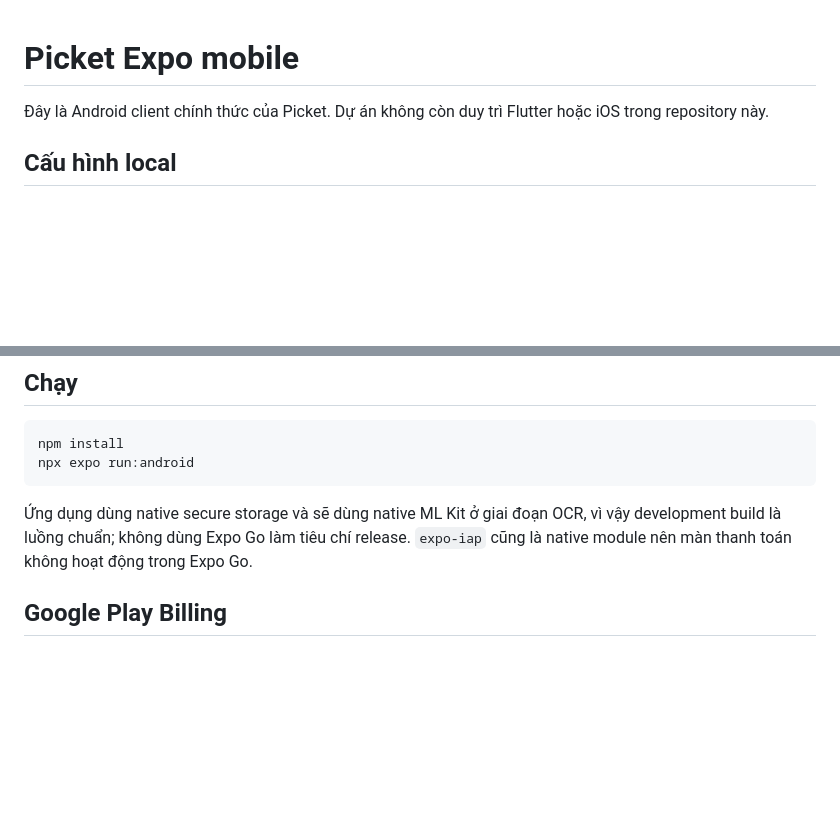
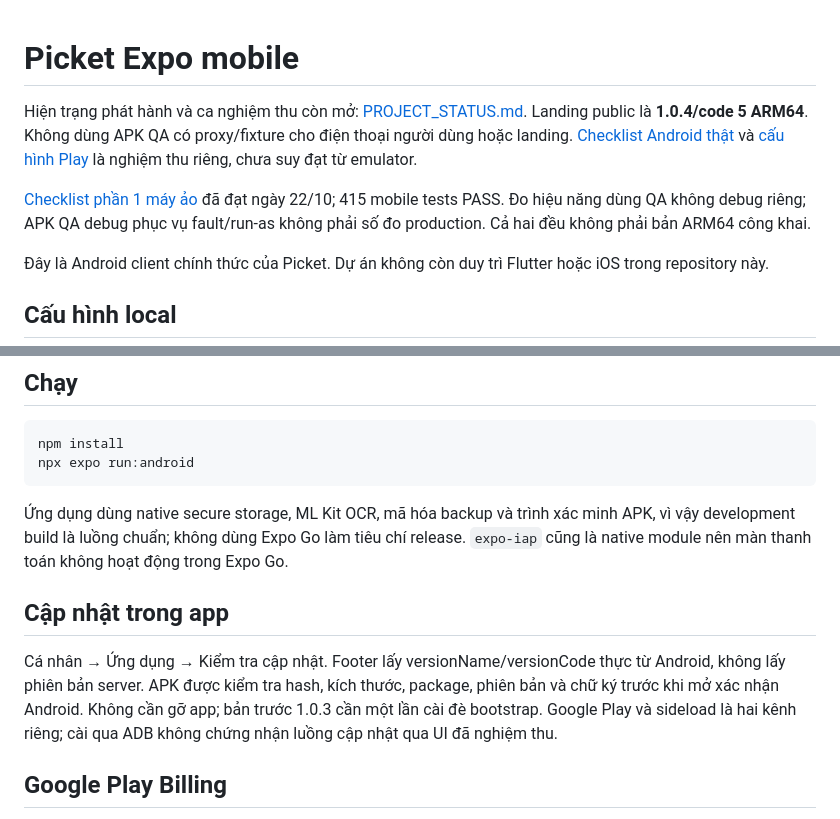
Before and after one commit to SonNPXSE183201/EXE201_PicKet, a Markdown page: apps/mobile/README.md, 2 parts joined by grey strips. Rendered like a GitHub page; blank space fills up the shorter version.

Commit message:
docs(expo): distinguish public production builds from QA acceptance artifacts
File: apps/mobile/README.md

One-file commit requested by the project owner.
Validation: 415 mobile tests, 82 API tests, 8 landing tests, web lint/typecheck/auth tests; signed production build and live HTTPS checksum verified.
Phone and Play sandbox acceptance remain explicit owner inputs. Optional staff cleanup SQL passed local guards but was not run on production.

````diff
--- a/apps/mobile/README.md
+++ b/apps/mobile/README.md
@@ -1,4 +1,8 @@
 # Picket Expo mobile
+
+Hiện trạng phát hành và ca nghiệm thu còn mở: [PROJECT_STATUS.md](../../docs/PROJECT_STATUS.md). Landing public là **1.0.4/code 5 ARM64**. Không dùng APK QA có proxy/fixture cho điện thoại người dùng hoặc landing. [Checklist Android thật](../../docs/ANDROID_REAL_DEVICE_CHECKLIST.md) và [cấu hình Play](../../docs/GOOGLE_PLAY_SANDBOX_TO_PRODUCTION.md) là nghiệm thu riêng, chưa suy đạt từ emulator.
+
+[Checklist phần 1 máy ảo](../../docs/migration/PART1_ACCEPTANCE_20261022.md) đã đạt ngày 22/10; 415 mobile tests PASS. Đo hiệu năng dùng QA không debug riêng; APK QA debug phục vụ fault/run-as không phải số đo production. Cả hai đều không phải bản ARM64 công khai.
 
 Đây là Android client chính thức của Picket. Dự án không còn duy trì Flutter
 hoặc iOS trong repository này.
@@ -30,9 +34,13 @@ npm install
 npx expo run:android
 ```
 
-Ứng dụng dùng native secure storage và sẽ dùng native ML Kit ở giai đoạn OCR,
+Ứng dụng dùng native secure storage, ML Kit OCR, mã hóa backup và trình xác minh APK,
 vì vậy development build là luồng chuẩn; không dùng Expo Go làm tiêu chí release.
 `expo-iap` cũng là native module nên màn thanh toán không hoạt động trong Expo Go.
+
+## Cập nhật trong app
+
+Cá nhân → Ứng dụng → Kiểm tra cập nhật. Footer lấy versionName/versionCode thực từ Android, không lấy phiên bản server. APK được kiểm tra hash, kích thước, package, phiên bản và chữ ký trước khi mở xác nhận Android. Không cần gỡ app; bản trước 1.0.3 cần một lần cài đè bootstrap. Google Play và sideload là hai kênh riêng; cài qua ADB không chứng nhận luồng cập nhật qua UI đã nghiệm thu.
 
 ## Google Play Billing
 
````
